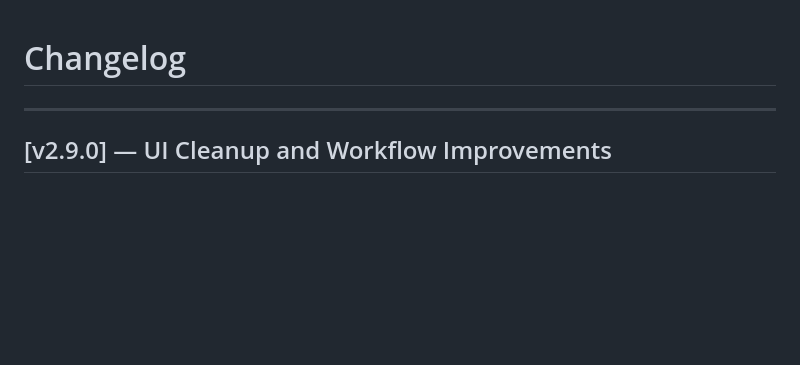
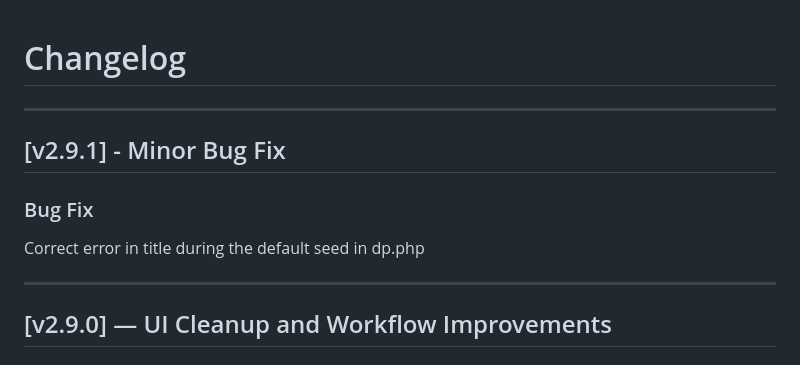
Before and after one commit to veddegre/signaltrace, a Markdown page: CHANGELOG.md, the part around the change. Rendered like a GitHub page; blank space fills up the shorter version.

Commit message:
Update CHANGELOG for version 2.9.1
Add entry for version 2.9.1 with a bug fix.

```diff
--- a/CHANGELOG.md
+++ b/CHANGELOG.md
@@ -1,4 +1,12 @@
 # Changelog
+
+---
+
+## [v2.9.1] - Minor Bug Fix
+
+### Bug Fix
+
+Correct error in title during the default seed in dp.php
 
 ---
 
```
